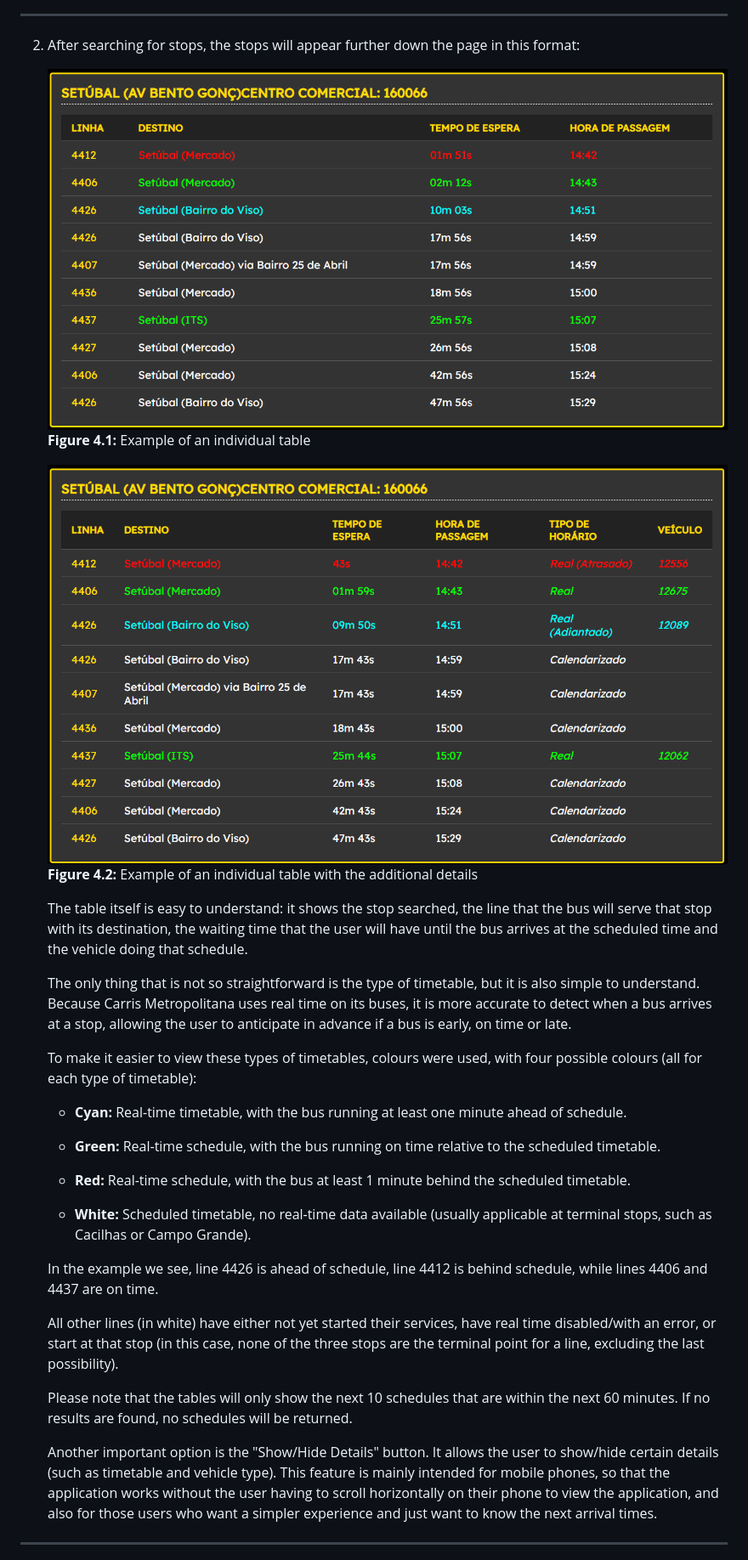
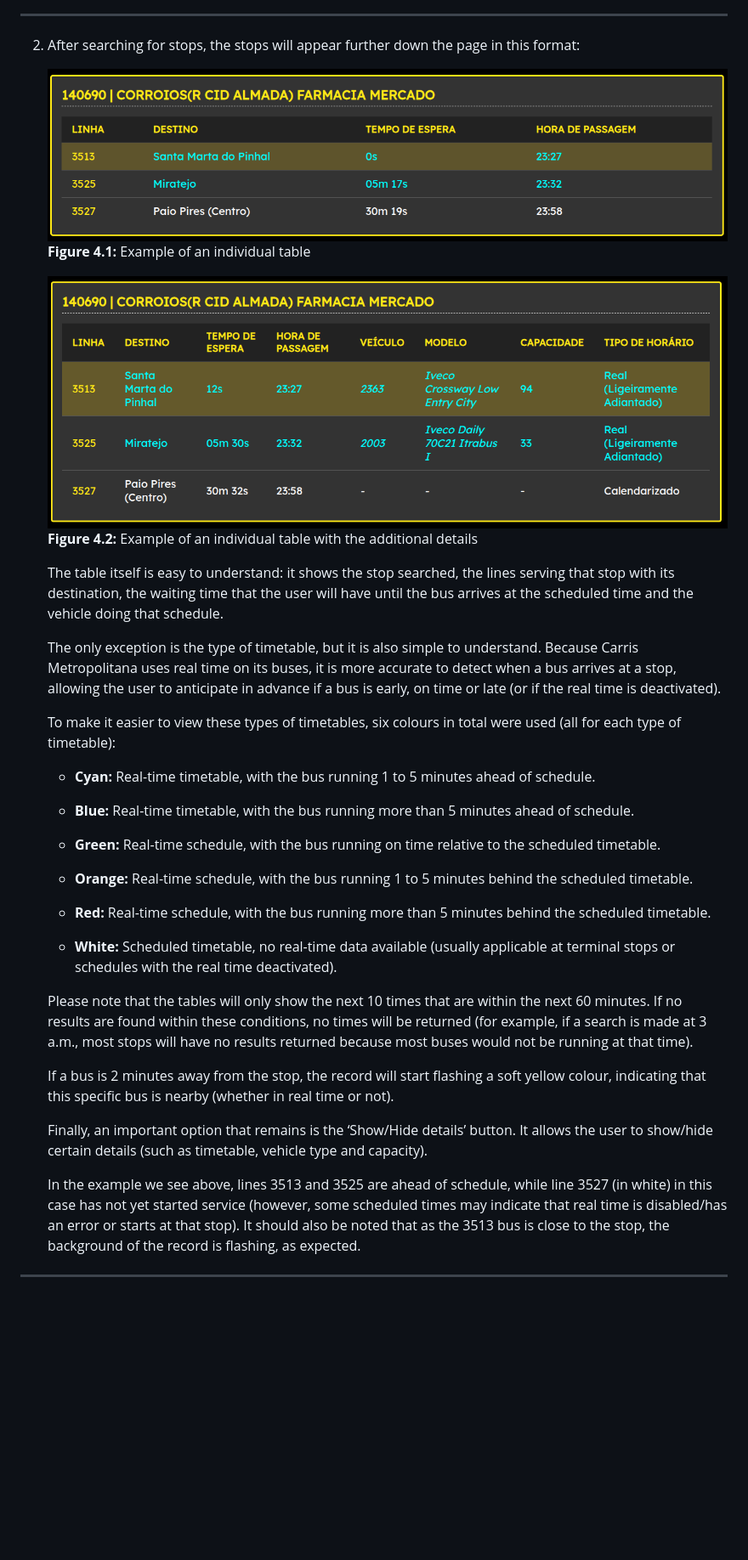
Before and after one commit to DrMaster7/MBST_CMet, a Markdown page: README.md, the part around one of its changes. Shown at 85% size. Drawn GitHub-style; pictures changed too: www/images/tabela_individual.png, www/images/tabela_individual_detalhes.png; blank space fills up the shorter version.

Commit message:
Addition of vehicle model and capacity to details and improvement of API data processing (real-time, calendar time, arrival time, etc.)

```diff
--- a/README.md
+++ b/README.md
@@ -256,27 +226,31 @@ That's it, the application is ready to use.
     ![alt text](www/images/tabela_individual_detalhes.png)
     **Figure 4.2:** Example of an individual table with the additional details
 
-    The table itself is easy to understand: it shows the stop searched, the line that the bus will serve that stop with its destination, the waiting time that the user will have until the bus arrives at the scheduled time and the vehicle doing that schedule.
+    The table itself is easy to understand: it shows the stop searched, the lines serving that stop with its destination, the waiting time that the user will have until the bus arrives at the scheduled time and the vehicle doing that schedule.
 
-    The only thing that is not so straightforward is the type of timetable, but it is also simple to understand. Because Carris Metropolitana uses real time on its buses, it is more accurate to detect when a bus arrives at a stop, allowing the user to anticipate in advance if a bus is early, on time or late.
+    The only exception is the type of timetable, but it is also simple to understand. Because Carris Metropolitana uses real time on its buses, it is more accurate to detect when a bus arrives at a stop, allowing the user to anticipate in advance if a bus is early, on time or late (or if the real time is deactivated).
 
-    To make it easier to view these types of timetables, colours were used, with four possible colours (all for each type of timetable):
+    To make it easier to view these types of timetables, six colours in total were used (all for each type of timetable):
 
-    - **Cyan:** Real-time timetable, with the bus running at least one minute ahead of schedule.
+    - **Cyan:** Real-time timetable, with the bus running 1 to 5 minutes ahead of schedule.
+
+    - **Blue:** Real-time timetable, with the bus running more than 5 minutes ahead of schedule.
 
     - **Green:** Real-time schedule, with the bus running on time relative to the scheduled timetable.
 
-    - **Red:** Real-time schedule, with the bus at least 1 minute behind the scheduled timetable.
+    - **Orange:** Real-time schedule, with the bus running 1 to 5 minutes behind the scheduled timetable.
 
-    - **White:** Scheduled timetable, no real-time data available (usually applicable at terminal stops, such as Cacilhas or Campo Grande).
+    - **Red:** Real-time schedule, with the bus running more than 5 minutes behind the scheduled timetable.
 
-    In the example we see, line 4426 is ahead of schedule, line 4412 is behind schedule, while lines 4406 and 4437 are on time.
+    - **White:** Scheduled timetable, no real-time data available (usually applicable at terminal stops or schedules with the real time deactivated).
 
-    All other lines (in white) have either not yet started their services, have real time disabled/with an error, or start at that stop (in this case, none of the three stops are the terminal point for a line, excluding the last possibility).
+    Please note that the tables will only show the next 10 times that are within the next 60 minutes. If no results are found within these conditions, no times will be returned (for example, if a search is made at 3 a.m., most stops will have no results returned because most buses would not be running at that time).
 
-    Please note that the tables will only show the next 10 schedules that are within the next 60 minutes. If no results are found, no schedules will be returned.
+    If a bus is 2 minutes away from the stop, the record will start flashing a soft yellow colour, indicating that this specific bus is nearby (whether in real time or not).
 
-    Another important option is the "Show/Hide Details" button. It allows the user to show/hide certain details (such as timetable and vehicle type). This feature is mainly intended for mobile phones, so that the application works without the user having to scroll horizontally on their phone to view the application, and also for those users who want a simpler experience and just want to know the next arrival times.
+    Finally, an important option that remains is the ‘Show/Hide details’ button. It allows the user to show/hide certain details (such as timetable, vehicle type and capacity).
+
+    In the example we see above, lines 3513 and 3525 are ahead of schedule, while line 3527 (in white) in this case has not yet started service (however, some scheduled times may indicate that real time is disabled/has an error or starts at that stop). It should also be noted that as the 3513 bus is close to the stop, the background of the record is flashing, as expected.
 
 
 ---
```
Also changed, not shown: other parts of README.md (+37 -67 lines), www/images/tabela_mestre.png, www/images/tabela_mestre_detalhes.png, 4 other files.
